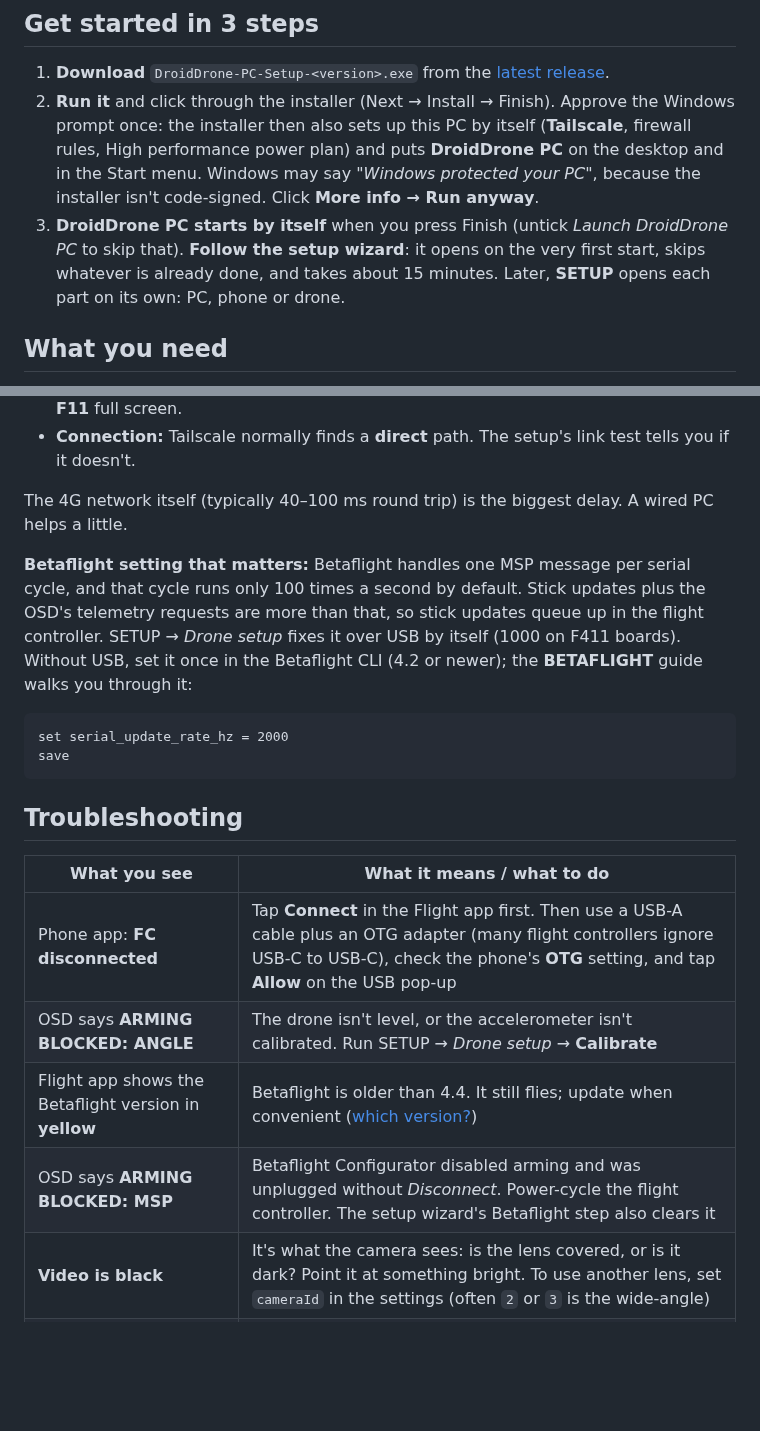
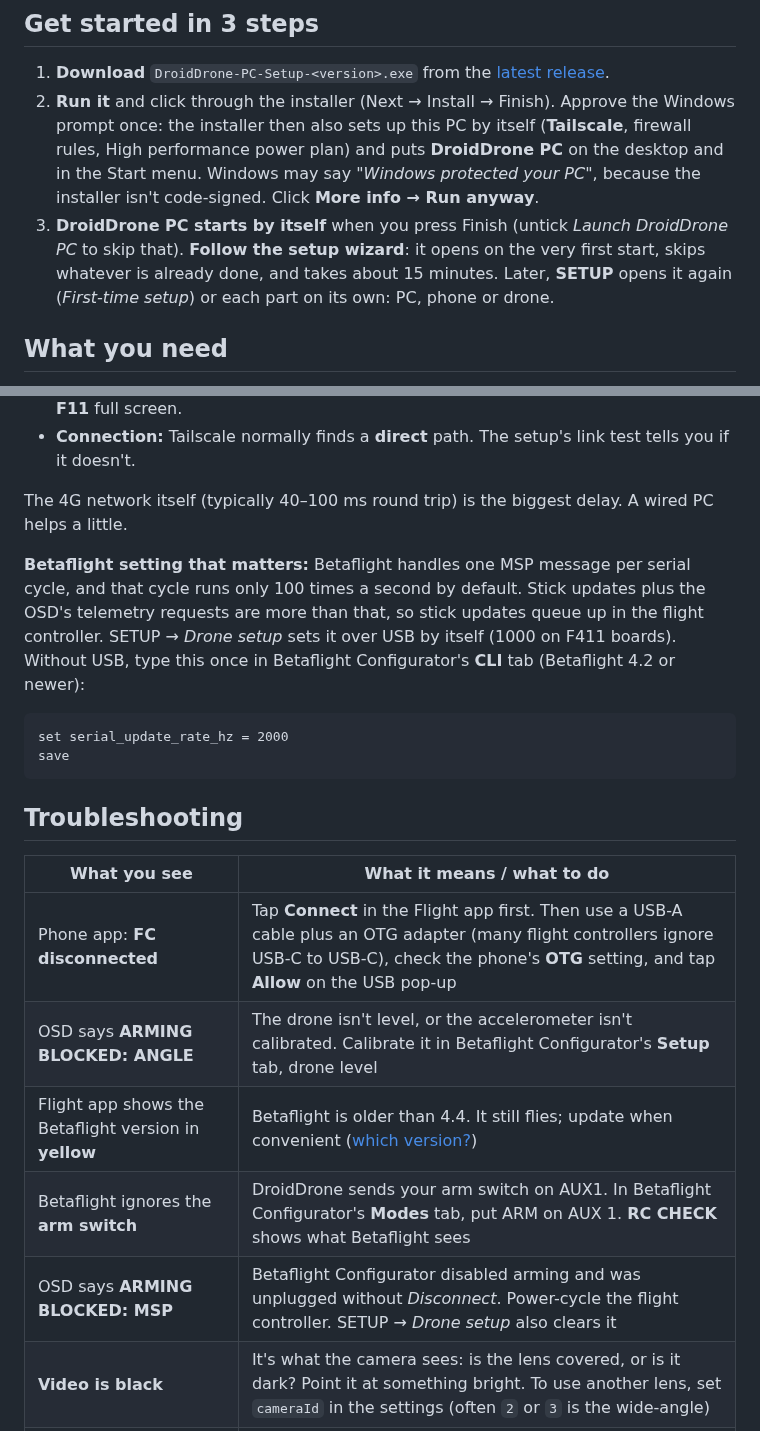
Before and after one commit to MelonNO/draupne-link, a Markdown page: README.md, 2 parts joined by grey strips. Drawn GitHub-style; blank space fills up the shorter version.

````diff
--- a/README.md
+++ b/README.md
@@ -10,7 +10,7 @@ Your radio plugs into the PC; an Android phone on the drone carries the sticks,
 1. **Download** `DroidDrone-PC-Setup-<version>.exe` from the [latest release](../../releases/latest).
 2. **Run it** and click through the installer (Next → Install → Finish). Approve the Windows prompt once: the installer then also sets up this PC by itself (**Tailscale**, firewall rules, High performance power plan) and puts **DroidDrone PC** on the desktop and in the Start menu.
    Windows may say *"Windows protected your PC"*, because the installer isn't code-signed. Click **More info → Run anyway**.
-3. **DroidDrone PC starts by itself** when you press Finish (untick *Launch DroidDrone PC* to skip that). **Follow the setup wizard**: it opens on the very first start, skips whatever is already done, and takes about 15 minutes. Later, **SETUP** opens each part on its own: PC, phone or drone.
+3. **DroidDrone PC starts by itself** when you press Finish (untick *Launch DroidDrone PC* to skip that). **Follow the setup wizard**: it opens on the very first start, skips whatever is already done, and takes about 15 minutes. Later, **SETUP** opens it again (*First-time setup*) or each part on its own: PC, phone or drone.
 
 ## What you need
 
@@ -66,7 +66,7 @@ Every part is built for the least delay:
 
 The 4G network itself (typically 40–100 ms round trip) is the biggest delay. A wired PC helps a little.
 
-**Betaflight setting that matters:** Betaflight handles one MSP message per serial cycle, and that cycle runs only 100 times a second by default. Stick updates plus the OSD's telemetry requests are more than that, so stick updates queue up in the flight controller. SETUP → *Drone setup* fixes it over USB by itself (1000 on F411 boards). Without USB, set it once in the Betaflight CLI (4.2 or newer); the **BETAFLIGHT** guide walks you through it:
+**Betaflight setting that matters:** Betaflight handles one MSP message per serial cycle, and that cycle runs only 100 times a second by default. Stick updates plus the OSD's telemetry requests are more than that, so stick updates queue up in the flight controller. SETUP → *Drone setup* sets it over USB by itself (1000 on F411 boards). Without USB, type this once in Betaflight Configurator's **CLI** tab (Betaflight 4.2 or newer):
 ```
 set serial_update_rate_hz = 2000
 save
@@ -77,9 +77,10 @@ save
 | What you see | What it means / what to do |
 |---|---|
 | Phone app: **FC disconnected** | Tap **Connect** in the Flight app first. Then use a USB-A cable plus an OTG adapter (many flight controllers ignore USB-C to USB-C), check the phone's **OTG** setting, and tap **Allow** on the USB pop-up |
-| OSD says **ARMING BLOCKED: ANGLE** | The drone isn't level, or the accelerometer isn't calibrated. Run SETUP → *Drone setup* → **Calibrate** |
+| OSD says **ARMING BLOCKED: ANGLE** | The drone isn't level, or the accelerometer isn't calibrated. Calibrate it in Betaflight Configurator's **Setup** tab, drone level |
 | Flight app shows the Betaflight version in **yellow** | Betaflight is older than 4.4. It still flies; update when convenient ([which version?](#which-betaflight-version)) |
-| OSD says **ARMING BLOCKED: MSP** | Betaflight Configurator disabled arming and was unplugged without *Disconnect*. Power-cycle the flight controller. The setup wizard's Betaflight step also clears it |
+| Betaflight ignores the **arm switch** | DroidDrone sends your arm switch on AUX1. In Betaflight Configurator's **Modes** tab, put ARM on AUX 1. **RC CHECK** shows what Betaflight sees |
+| OSD says **ARMING BLOCKED: MSP** | Betaflight Configurator disabled arming and was unplugged without *Disconnect*. Power-cycle the flight controller. SETUP → *Drone setup* also clears it |
 | **Video is black** | It's what the camera sees: is the lens covered, or is it dark? Point it at something bright. To use another lens, set `cameraId` in the settings (often `2` or `3` is the wide-angle) |
 | Link test says **relayed** | Tailscale couldn't go direct through your mobile network, which adds latency. Run the test again after a minute. If it stays relayed, choose *Host the relay on this PC* in SETUP → *PC setup* |
 | Channels look wrong | **CALIBRATE**, then **RC CHECK** |
````
Also changed, not shown: other parts of README.md (+7 -7 lines), docs/RELEASE_NOTES.md (+9 -1 lines), docs/ROADMAP.md (+1 -1 lines), docs/images/setup-betaflight.png, docs/images/setup-welcome.png, 13 other files.
